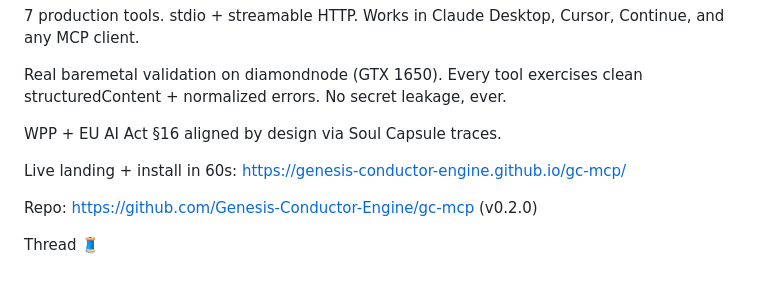
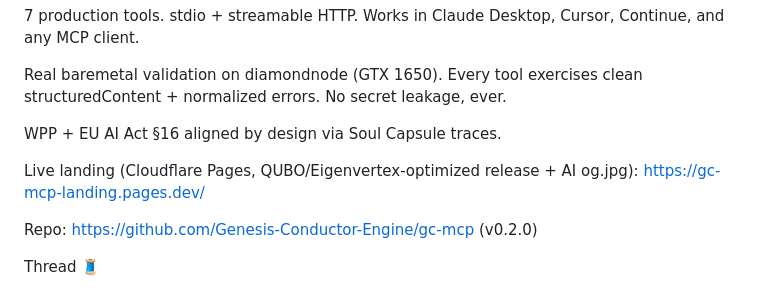
Before and after one commit to Genesis-Conductor-Engine/gc-mcp, a Markdown page: promo/X_THREAD.md, the part around the change. GitHub-like rendering.

```diff
--- a/promo/X_THREAD.md
+++ b/promo/X_THREAD.md
@@ -10,7 +10,7 @@ Real baremetal validation on diamondnode (GTX 1650). Every tool exercises clean
 
 WPP + EU AI Act §16 aligned by design via Soul Capsule traces.
 
-Live landing + install in 60s: https://genesis-conductor-engine.github.io/gc-mcp/
+Live landing (Cloudflare Pages, QUBO/Eigenvertex-optimized release + AI og.jpg): https://gc-mcp-landing.pages.dev/
 
 Repo: https://github.com/Genesis-Conductor-Engine/gc-mcp (v0.2.0)
 
```
Also changed, not shown: README.md (+1 -1 lines).
